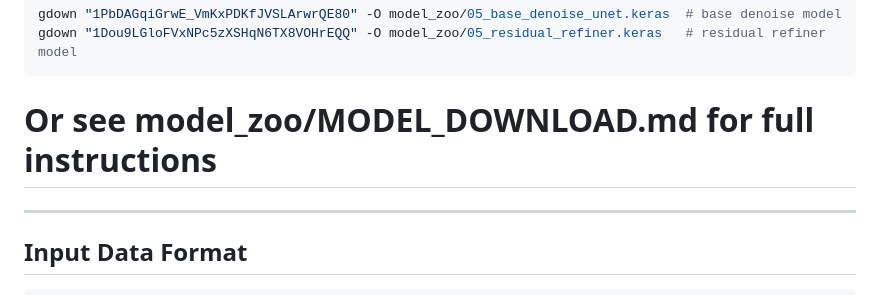
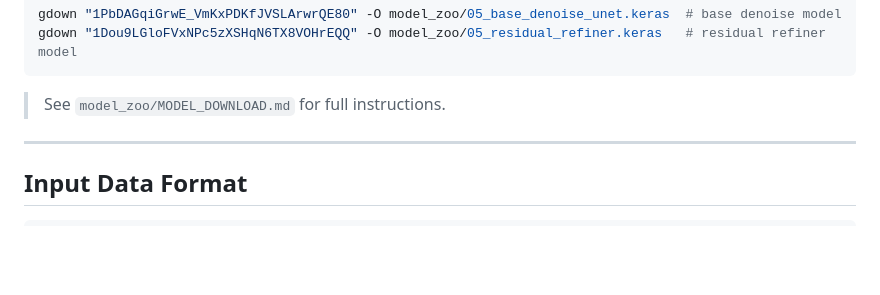
Before and after one commit to arunbarkhanda/NTIRE_2026_arun, a Markdown page: README.md, the part around the change. Rendered like a GitHub page; blank space fills up the shorter version.

````diff
--- a/README.md
+++ b/README.md
@@ -92,8 +92,7 @@ gdown "1PbDAGqiGrwE_VmKxPDKfJVSLArwrQE80" -O model_zoo/05_base_denoise_unet.kera
 gdown "1Dou9LGloFVxNPc5zXSHqN6TX8VOHrEQQ" -O model_zoo/05_residual_refiner.keras   # residual refiner model
 ```
 
-# Or see model_zoo/MODEL_DOWNLOAD.md for full instructions
-
+> See `model_zoo/MODEL_DOWNLOAD.md` for full instructions.
 --------------------------------------------------------------------------------------------------------------
 
 ## Input Data Format
````
